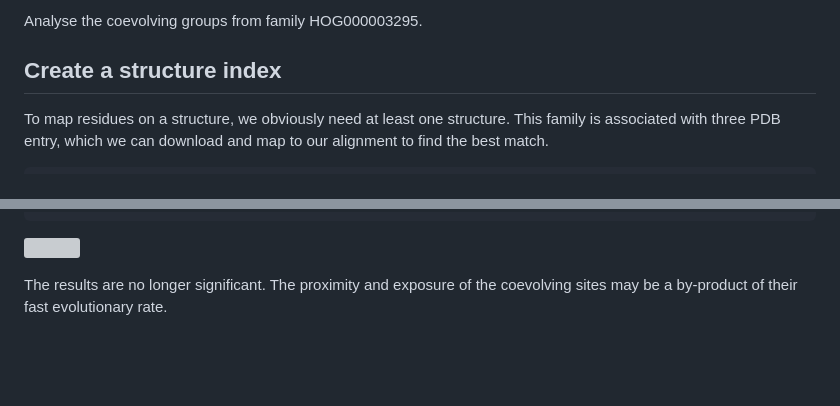
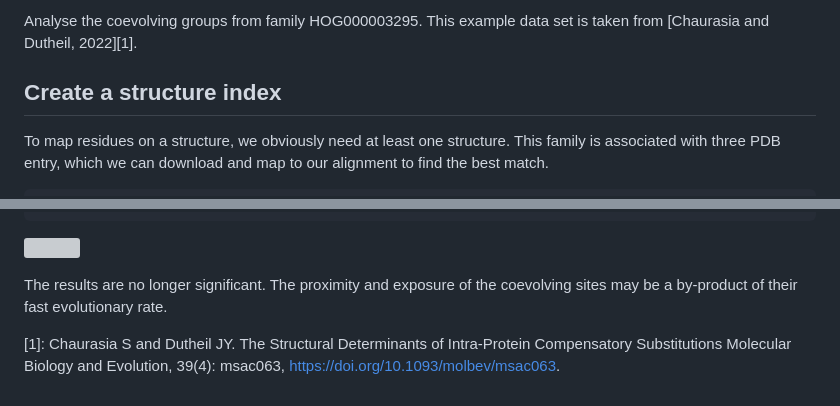
Before and after one commit to jydu/sgedtools, a Markdown page: examples/structure_statistics/README.md, 2 parts joined by grey strips. Rendered like a GitHub page; blank space fills up the shorter version; grey boxes are pictures that could not be loaded.

Commit message:
Added reference and fixed graph.

```diff
--- a/examples/structure_statistics/README.md
+++ b/examples/structure_statistics/README.md
@@ -1,4 +1,4 @@
-Analyse the coevolving groups from family HOG000003295.
+Analyse the coevolving groups from family HOG000003295. This example data set is taken from [Chaurasia and Dutheil, 2022][1].
 
 ## Create a structure index
 
@@ -319,2 +319,5 @@ ggsave(p, filename = "Randomization2.png", width = 8, height = 4)
 
 The results are no longer significant. The proximity and exposure of the coevolving sites may be a by-product of their fast evolutionary rate.
+
+[1]: Chaurasia S and Dutheil JY. The Structural Determinants of Intra-Protein Compensatory Substitutions
+Molecular Biology and Evolution, 39(4): msac063, [https://doi.org/10.1093/molbev/msac063](https://doi.org/10.1093/molbev/msac063).
```
Also changed, not shown: other parts of examples/structure_statistics/README.md (+1 -1 lines).
